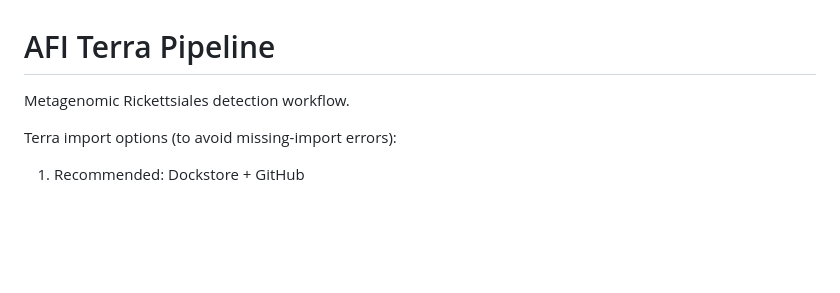
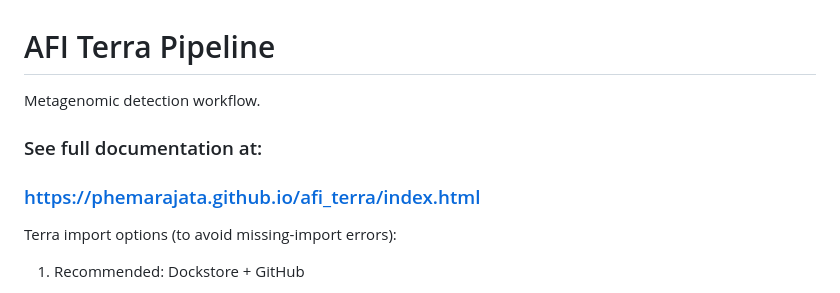
Before and after one commit to PHemarajata/afi_terra, a Markdown page: README.md, the part around the change. GitHub-like rendering; blank space fills up the shorter version.

Commit message:
Revise README for clarity and add documentation link
Updated the description and added documentation link.

```diff
--- a/README.md
+++ b/README.md
@@ -1,6 +1,9 @@
 # AFI Terra Pipeline
 
-Metagenomic Rickettsiales detection workflow.
+Metagenomic detection workflow.
+
+### See full documentation at:
+### https://phemarajata.github.io/afi_terra/index.html
 
 Terra import options (to avoid missing-import errors):
 
```
